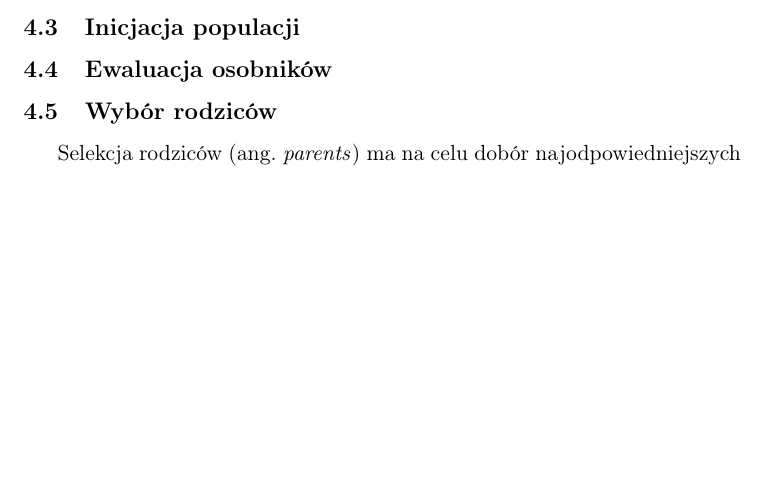
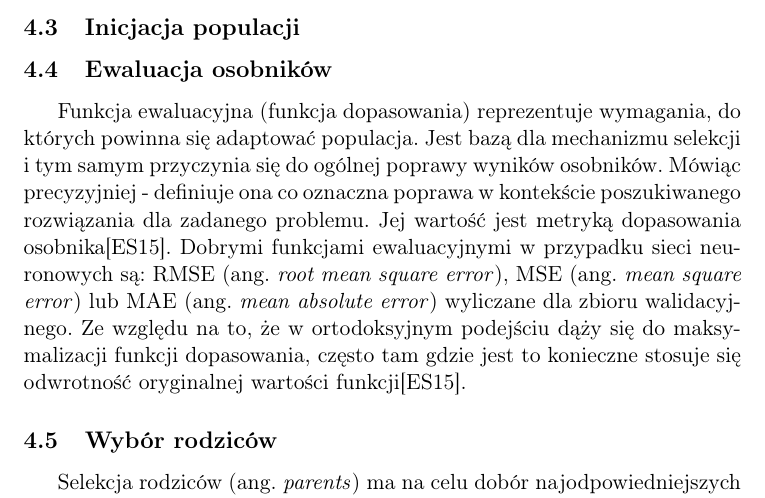
Before and after one commit to mzawadzki90/kickstarter_project, a LaTeX document (text/bachelor_work.tex): part of page 10 of 31 before the commit and part of page 10 of 32 after it, cut so that both start at the same text, the shorter picture padded with empty space. Compiled offline with pdfLaTeX.

Commit message:
Bachelor work text: described evaluation of genomes in the genetic algorithm

```diff
--- a/text/bachelor_work.tex
+++ b/text/bachelor_work.tex
@@ -211,6 +211,8 @@
     \subsection{Inicjacja populacji}
 
     \subsection{Ewaluacja osobników}
+
+    Funkcja ewaluacyjna (funkcja dopasowania) reprezentuje wymagania, do których powinna się adaptować populacja. Jest bazą dla mechanizmu selekcji i tym samym przyczynia się do ogólnej poprawy wyników osobników. Mówiąc precyzyjniej - definiuje ona co oznaczna poprawa w kontekście poszukiwanego rozwiązania dla zadanego problemu. Jej wartość jest metryką dopasowania osobnika\cite{IntroductionToEvolutionaryComputing2015}. Dobrymi funkcjami ewaluacyjnymi w przypadku sieci neuronowych są: RMSE (ang. \textit{root mean square error}), MSE (ang. \textit{mean square error}) lub MAE (ang. \textit{mean absolute error}) wyliczane dla zbioru walidacyjnego. Ze względu na to, że w ortodoksyjnym podejściu dąży się do maksymalizacji funkcji dopasowania, często tam gdzie jest to konieczne stosuje się odwrotność oryginalnej wartości funkcji\cite{IntroductionToEvolutionaryComputing2015}.
 
     \subsection{Wybór rodziców}
 
```
